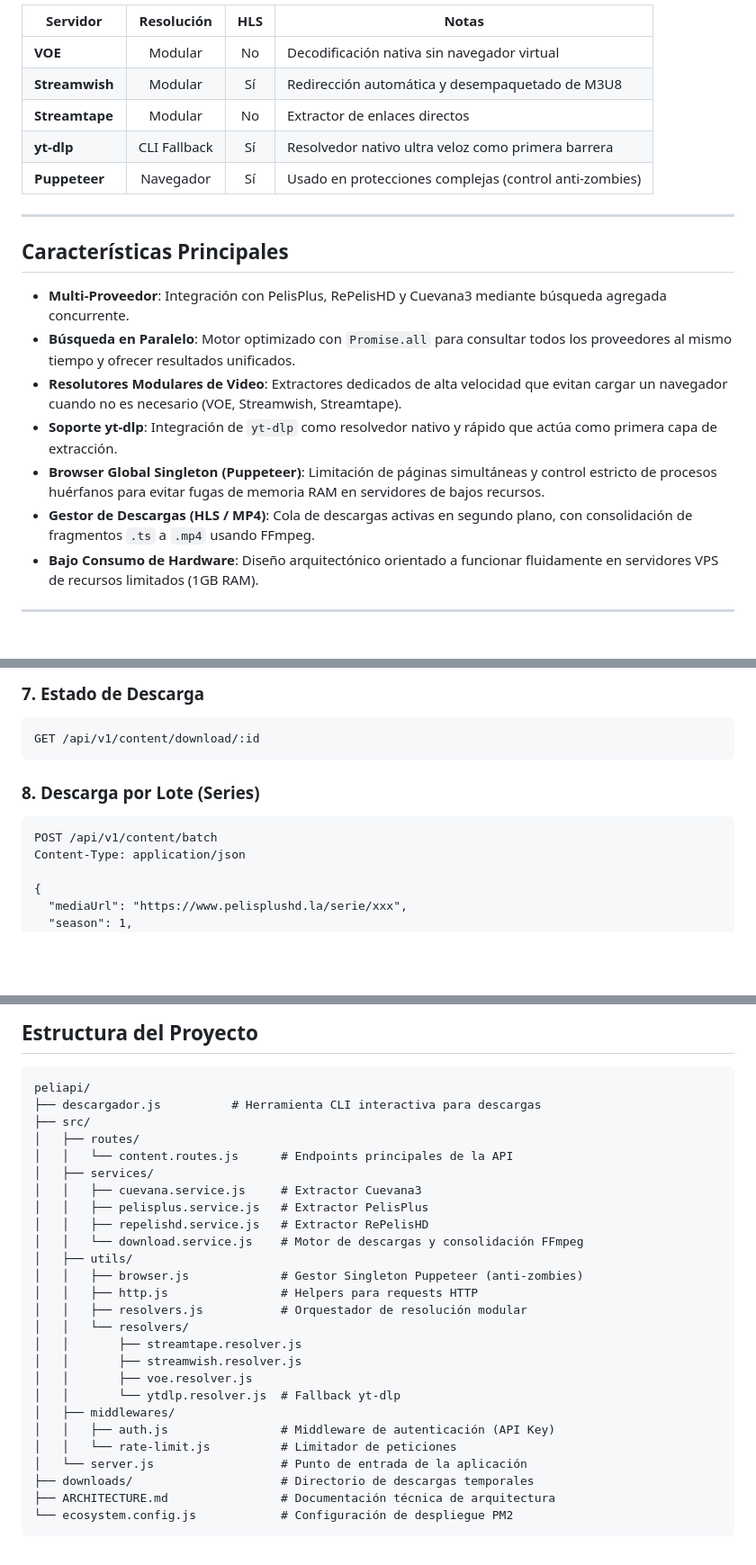
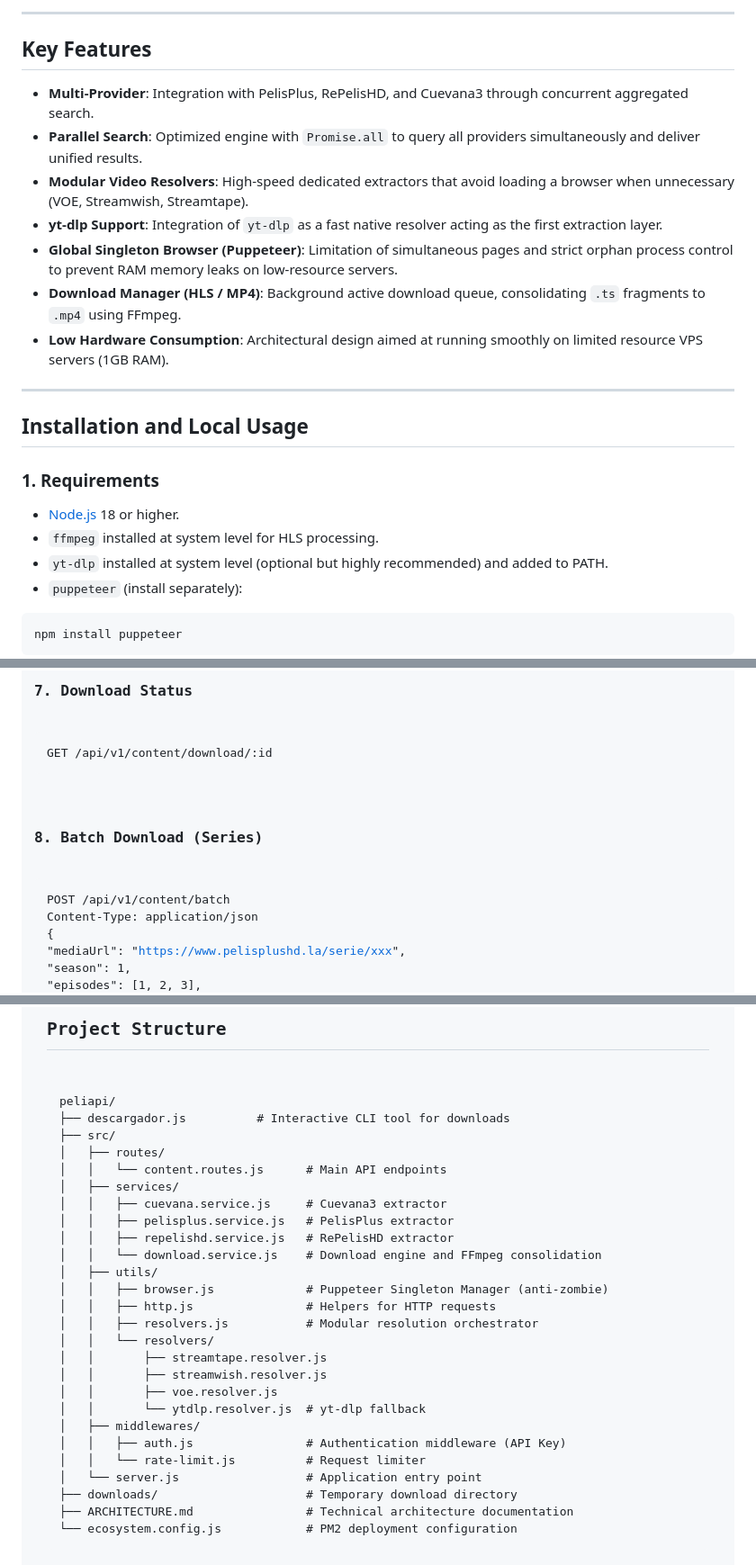
Before and after one commit to karashiga/PeliApi, a Markdown page: README.md, 3 parts joined by grey strips. Shown at 90% size. Rendered like a GitHub page; blank space fills up the shorter version.

````diff
--- a/README.md
+++ b/README.md
@@ -37,23 +69,27 @@ Si utilizas este código en proyectos, sitios web o aplicaciones, el **Core Engi
 
-| Servidor | Resolución | HLS | Notas |
-|----------|:----------:|:---:|-------|
-| **VOE** | Modular | No | Decodificación nativa sin navegador virtual |
-| **Streamwish** | Modular | Sí | Redirección automática y desempaquetado de M3U8 |
-| **Streamtape** | Modular | No | Extractor de enlaces directos |
-| **yt-dlp** | CLI Fallback | Sí | Resolvedor nativo ultra veloz como primera barrera |
-| **Puppeteer** | Navegador | Sí | Usado en protecciones complejas (control anti-zombies) |
+<hr>
 
----
+<h2>Key Features</h2>
+<ul>
+  <li><strong>Multi-Provider</strong>: Integration with PelisPlus, RePelisHD, and Cuevana3 through concurrent aggregated search.</li>
+  <li><strong>Parallel Search</strong>: Optimized engine with <code>Promise.all</code> to query all providers simultaneously and deliver unified results.</li>
+  <li><strong>Modular Video Resolvers</strong>: High-speed dedicated extractors that avoid loading a browser when unnecessary (VOE, Streamwish, Streamtape).</li>
+  <li><strong>yt-dlp Support</strong>: Integration of <code>yt-dlp</code> as a fast native resolver acting as the first extraction layer.</li>
+  <li><strong>Global Singleton Browser (Puppeteer)</strong>: Limitation of simultaneous pages and strict orphan process control to prevent RAM memory leaks on low-resource servers.</li>
+  <li><strong>Download Manager (HLS / MP4)</strong>: Background active download queue, consolidating <code>.ts</code> fragments to <code>.mp4</code> using FFmpeg.</li>
+  <li><strong>Low Hardware Consumption</strong>: Architectural design aimed at running smoothly on limited resource VPS servers (1GB RAM).</li>
+</ul>
 
-## Características Principales
+<hr>
 
-- **Multi-Proveedor**: Integración con PelisPlus, RePelisHD y Cuevana3 mediante búsqueda agregada concurrente.
-- **Búsqueda en Paralelo**: Motor optimizado con `Promise.all` para consultar todos los proveedores al mismo tiempo y ofrecer resultados unificados.
-- **Resolutores Modulares de Video**: Extractores dedicados de alta velocidad que evitan cargar un navegador cuando no es necesario (VOE, Streamwish, Streamtape).
-- **Soporte yt-dlp**: Integración de `yt-dlp` como resolvedor nativo y rápido que actúa como primera capa de extracción.
-- **Browser Global Singleton (Puppeteer)**: Limitación de páginas simultáneas y control estricto de procesos huérfanos para evitar fugas de memoria RAM en servidores de bajos recursos.
-- **Gestor de Descargas (HLS / MP4)**: Cola de descargas activas en segundo plano, con consolidación de fragmentos `.ts` a `.mp4` usando FFmpeg.
-- **Bajo Consumo de Hardware**: Diseño arquitectónico orientado a funcionar fluidamente en servidores VPS de recursos limitados (1GB RAM).
+<h2>Installation and Local Usage</h2>
 
----
+<h3>1. Requirements</h3>
+<ul>
+  <li><a href="https://nodejs.org/">Node.js</a> 18 or higher.</li>
+  <li><code>ffmpeg</code> installed at system level for HLS processing.</li>
+  <li><code>yt-dlp</code> installed at system level (optional but highly recommended) and added to PATH.</li>
+  <li><code>puppeteer</code> (install separately):</li>
+</ul>
+<pre><code>npm install puppeteer</code></pre>
 
@@ -159,12 +161,9 @@ Content-Type: application/json
 
-### 7. Estado de Descarga
-```http
-GET /api/v1/content/download/:id
-```
+<h3>7. Download Status</h3>
+<pre><code>GET /api/v1/content/download/:id</code></pre>
 
-### 8. Descarga por Lote (Series)
-```http
-POST /api/v1/content/batch
+<h3>8. Batch Download (Series)</h3>
+<pre><code>POST /api/v1/content/batch
 Content-Type: application/json
 
 {
@@ -179,32 +177,31 @@ Content-Type: application/json
 
-## Estructura del Proyecto
-
-```text
+<h2>Project Structure</h2>
+<pre>
 peliapi/
-├── descargador.js          # Herramienta CLI interactiva para descargas
+├── descargador.js          # Interactive CLI tool for downloads
 ├── src/
 │   ├── routes/
-│   │   └── content.routes.js      # Endpoints principales de la API
+│   │   └── content.routes.js      # Main API endpoints
 │   ├── services/
-│   │   ├── cuevana.service.js     # Extractor Cuevana3
-│   │   ├── pelisplus.service.js   # Extractor PelisPlus
-│   │   ├── repelishd.service.js   # Extractor RePelisHD
-│   │   └── download.service.js    # Motor de descargas y consolidación FFmpeg
+│   │   ├── cuevana.service.js     # Cuevana3 extractor
+│   │   ├── pelisplus.service.js   # PelisPlus extractor
+│   │   ├── repelishd.service.js   # RePelisHD extractor
+│   │   └── download.service.js    # Download engine and FFmpeg consolidation
 │   ├── utils/
-│   │   ├── browser.js             # Gestor Singleton Puppeteer (anti-zombies)
-│   │   ├── http.js                # Helpers para requests HTTP
-│   │   ├── resolvers.js           # Orquestador de resolución modular
+│   │   ├── browser.js             # Puppeteer Singleton Manager (anti-zombie)
+│   │   ├── http.js                # Helpers for HTTP requests
+│   │   ├── resolvers.js           # Modular resolution orchestrator
 │   │   └── resolvers/
 │   │       ├── streamtape.resolver.js
 │   │       ├── streamwish.resolver.js
 │   │       ├── voe.resolver.js
-│   │       └── ytdlp.resolver.js  # Fallback yt-dlp
+│   │       └── ytdlp.resolver.js  # yt-dlp fallback
 │   ├── middlewares/
-│   │   ├── auth.js                # Middleware de autenticación (API Key)
-│   │   └── rate-limit.js          # Limitador de peticiones
-│   └── server.js                  # Punto de entrada de la aplicación
-├── downloads/                     # Directorio de descargas temporales
-├── ARCHITECTURE.md                # Documentación técnica de arquitectura
-└── ecosystem.config.js            # Configuración de despliegue PM2
-```
+│   │   ├── auth.js                # Authentication middleware (API Key)
+│   │   └── rate-limit.js          # Request limiter
+│   └── server.js                  # Application entry point
+├── downloads/                     # Temporary download directory
+├── ARCHITECTURE.md                # Technical architecture documentation
+└── ecosystem.config.js            # PM2 deployment configuration
+</pre>
 
````
Also changed, not shown: other parts of README.md (+124 -130 lines).
